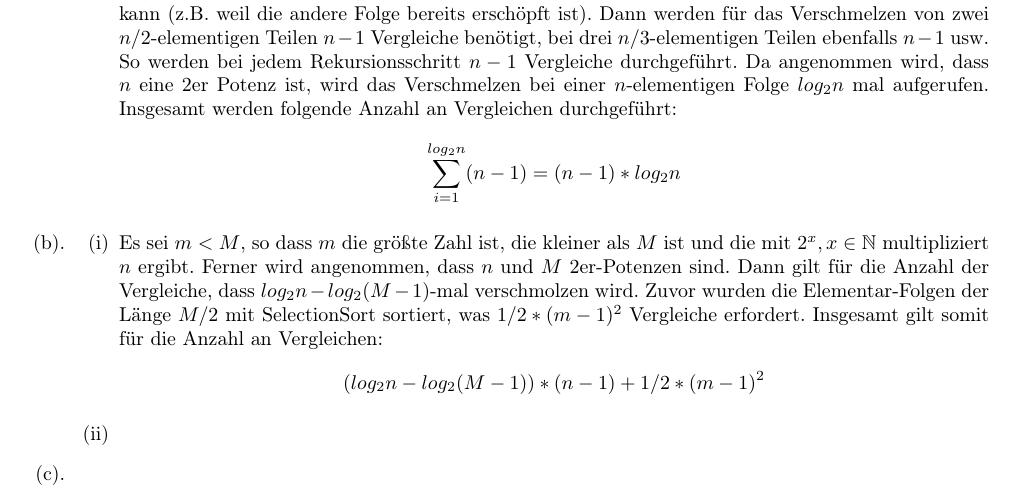
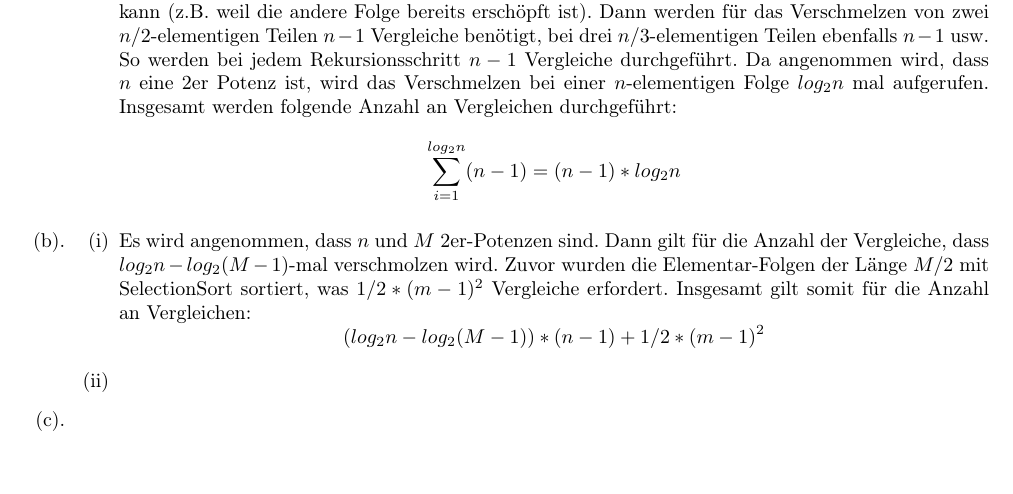
Before and after one commit to miri64/Uni-WS1112, a LaTeX document (HA/u01/u01_gruppe2.tex): part of page 2 of 2, cut so that both start at the same text, the shorter picture padded with empty space. Compiled offline with LaTeX, dvips and Ghostscript.

Commit message:
[HA] assignment 1 - deleted superfluous sentence

```diff
--- a/HA/u01/u01_gruppe2.tex
+++ b/HA/u01/u01_gruppe2.tex
@@ -115,8 +115,7 @@ Da angenommen wird, dass $n$ eine 2er Potenz ist, wird das Verschmelzen bei eine
 
       \end{description}
 \item \begin{enumerate}
-       \item Es sei $m < M$, so dass $m$ die größte Zahl ist, die kleiner als $M$ ist und die mit $2^x, x \in \mathbb{N}$ multipliziert $n$ ergibt.
-	     Ferner wird angenommen, dass $n$ und $M$ 2er-Potenzen sind.
+       \item Es wird angenommen, dass $n$ und $M$ 2er-Potenzen sind.
 	     Dann gilt für die Anzahl der Vergleiche, dass $log_2 n - log_2 (M - 1)$-mal verschmolzen wird. Zuvor wurden die Elementar-Folgen der Länge $M/2$ mit SelectionSort sortiert, was $1/2 * (m - 1)^2$ Vergleiche erfordert.
 	     Insgesamt gilt somit für die Anzahl an Vergleichen:
 	     \[
```
